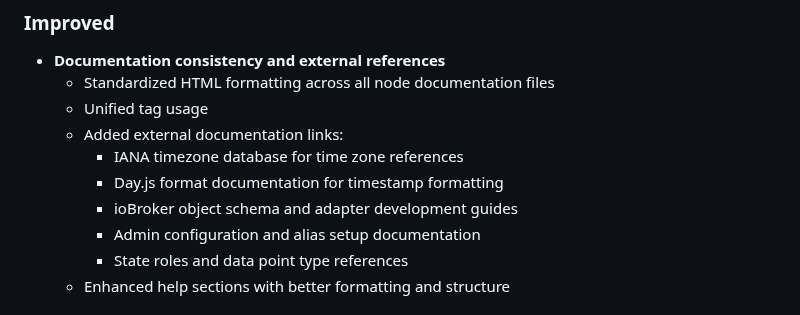
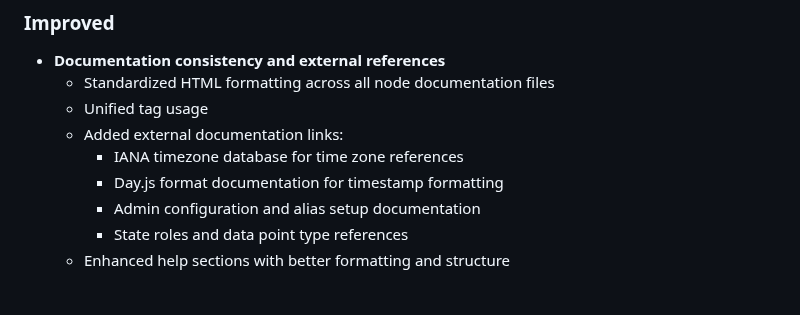
Before and after one commit to Marc-Berg/node-red-contrib-iobroker, a Markdown page: CHANGELOG.md, the part around the change. Rendered like a GitHub page.

```diff
--- a/CHANGELOG.md
+++ b/CHANGELOG.md
@@ -26,7 +26,6 @@
   - Added external documentation links:
     - IANA timezone database for time zone references
     - Day.js format documentation for timestamp formatting
-    - ioBroker object schema and adapter development guides
     - Admin configuration and alias setup documentation
     - State roles and data point type references
   - Enhanced help sections with better formatting and structure
```
